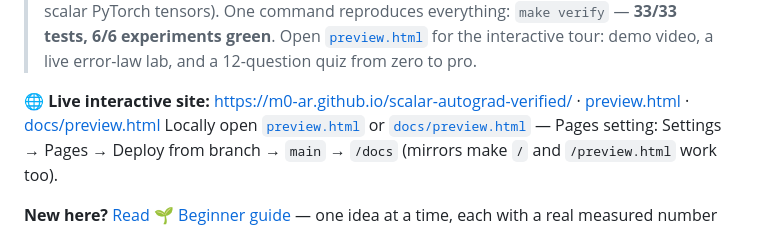
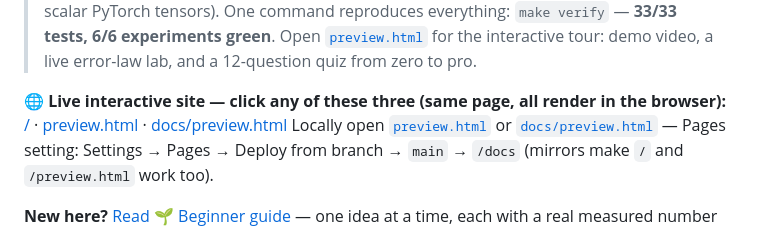
Before and after one commit to M0-AR/scalar-autograd-verified, a Markdown page: README.md, the part around the change. Drawn GitHub-style.

Commit message:
README: label all three live-site entry points as explicit clickable links

```diff
--- a/README.md
+++ b/README.md
@@ -26,7 +26,7 @@
 > 6/6 experiments green**. Open [`preview.html`](preview.html) for the interactive tour: demo video, a live
 > error-law lab, and a 12-question quiz from zero to pro.
 
-**🌐 Live interactive site:** https://m0-ar.github.io/scalar-autograd-verified/ · [preview.html](https://m0-ar.github.io/scalar-autograd-verified/preview.html) · [docs/preview.html](https://m0-ar.github.io/scalar-autograd-verified/docs/preview.html)
+**🌐 Live interactive site — click any of these three (same page, all render in the browser):** [/](https://m0-ar.github.io/scalar-autograd-verified/) · [preview.html](https://m0-ar.github.io/scalar-autograd-verified/preview.html) · [docs/preview.html](https://m0-ar.github.io/scalar-autograd-verified/docs/preview.html)
 Locally open [`preview.html`](preview.html) or [`docs/preview.html`](docs/preview.html) —
 Pages setting: Settings → Pages → Deploy from branch → `main` → `/docs` (mirrors make `/` and `/preview.html` work too).
 
```
